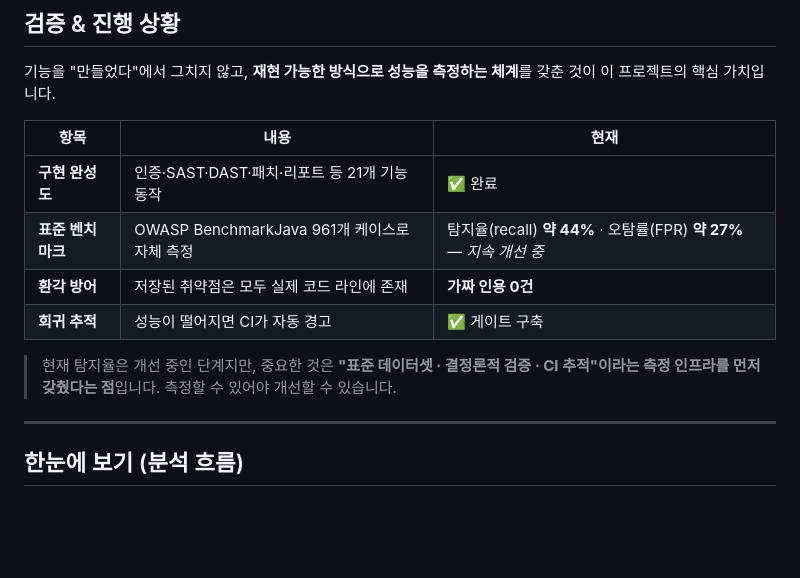
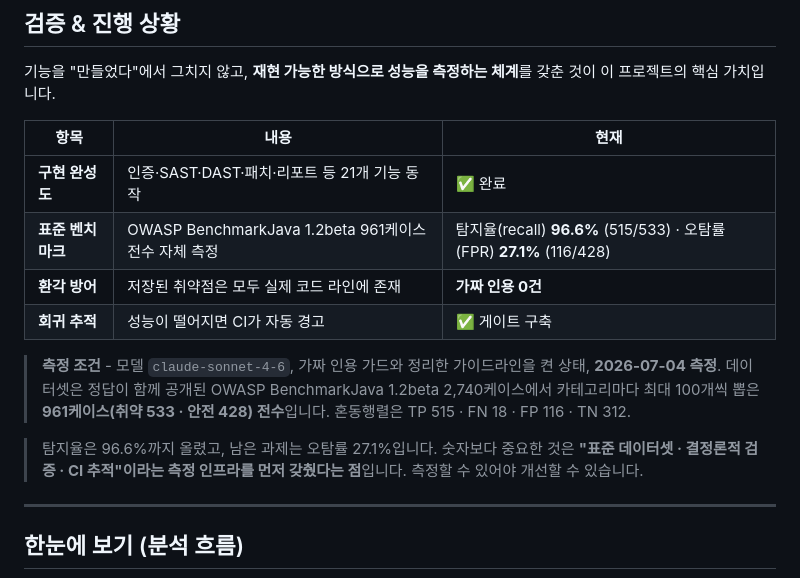
Before and after one commit to ttogle918/kkebi, a Markdown page: README.md, the part around the change. Drawn GitHub-style; blank space fills up the shorter version.

Commit message:
docs(readme): SAST 벤치마크 수치를 2026-07-04 측정값으로 갱신 (96.6% / 27.1%) + 측정 조건 명시
옛 값(약 44% / 약 27%)을 claude-sonnet-4-6 · OWASP BenchmarkJava 1.2beta
961케이스 전수 측정값으로 교체. 모델 · 데이터셋 표본 방식 · 측정일 ·
혼동행렬(TP 515 / FN 18 / FP 116 / TN 312)을 함께 적어 재현 조건을 남김.

Co-Authored-By: Claude Opus 5 (1M context) <noreply@anthropic.com>

```diff
--- a/README.md
+++ b/README.md
@@ -40,11 +40,13 @@
 | 항목 | 내용 | 현재 |
 |---|---|---|
 | **구현 완성도** | 인증·SAST·DAST·패치·리포트 등 21개 기능 동작 | ✅ 완료 |
-| **표준 벤치마크** | OWASP BenchmarkJava 961개 케이스로 자체 측정 | 탐지율(recall) **약 44%** · 오탐률(FPR) **약 27%** — *지속 개선 중* |
+| **표준 벤치마크** | OWASP BenchmarkJava 1.2beta 961케이스 전수 자체 측정 | 탐지율(recall) **96.6%** (515/533) · 오탐률(FPR) **27.1%** (116/428) |
 | **환각 방어** | 저장된 취약점은 모두 실제 코드 라인에 존재 | **가짜 인용 0건** |
 | **회귀 추적** | 성능이 떨어지면 CI가 자동 경고 | ✅ 게이트 구축 |
 
-> 현재 탐지율은 개선 중인 단계지만, 중요한 것은 **"표준 데이터셋 · 결정론적 검증 · CI 추적"이라는 측정 인프라를 먼저 갖췄다는 점**입니다. 측정할 수 있어야 개선할 수 있습니다.
+> **측정 조건** - 모델 `claude-sonnet-4-6`, 가짜 인용 가드와 정리한 가이드라인을 켠 상태, **2026-07-04 측정**. 데이터셋은 정답이 함께 공개된 OWASP BenchmarkJava 1.2beta 2,740케이스에서 카테고리마다 최대 100개씩 뽑은 **961케이스(취약 533 · 안전 428) 전수**입니다. 혼동행렬은 TP 515 · FN 18 · FP 116 · TN 312.
+
+> 탐지율은 96.6%까지 올렸고, 남은 과제는 오탐률 27.1%입니다. 숫자보다 중요한 것은 **"표준 데이터셋 · 결정론적 검증 · CI 추적"이라는 측정 인프라를 먼저 갖췄다는 점**입니다. 측정할 수 있어야 개선할 수 있습니다.
 
 ---
 
```
